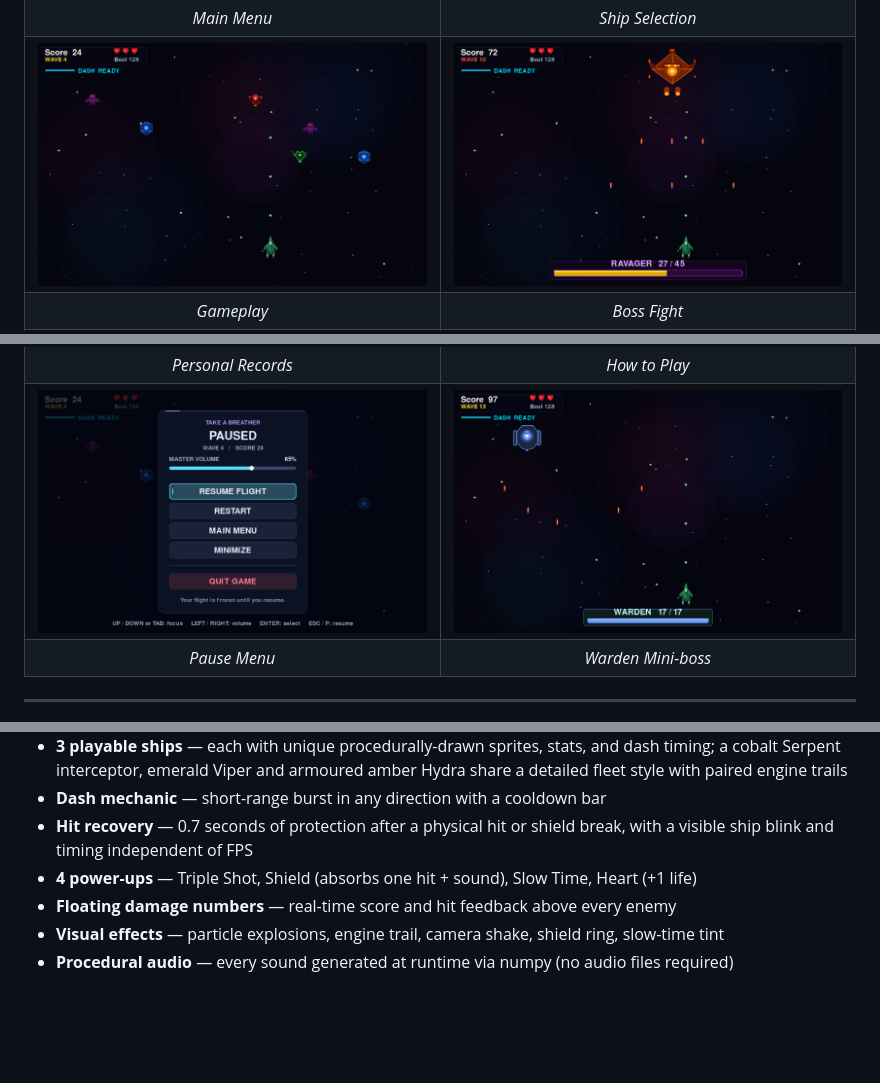
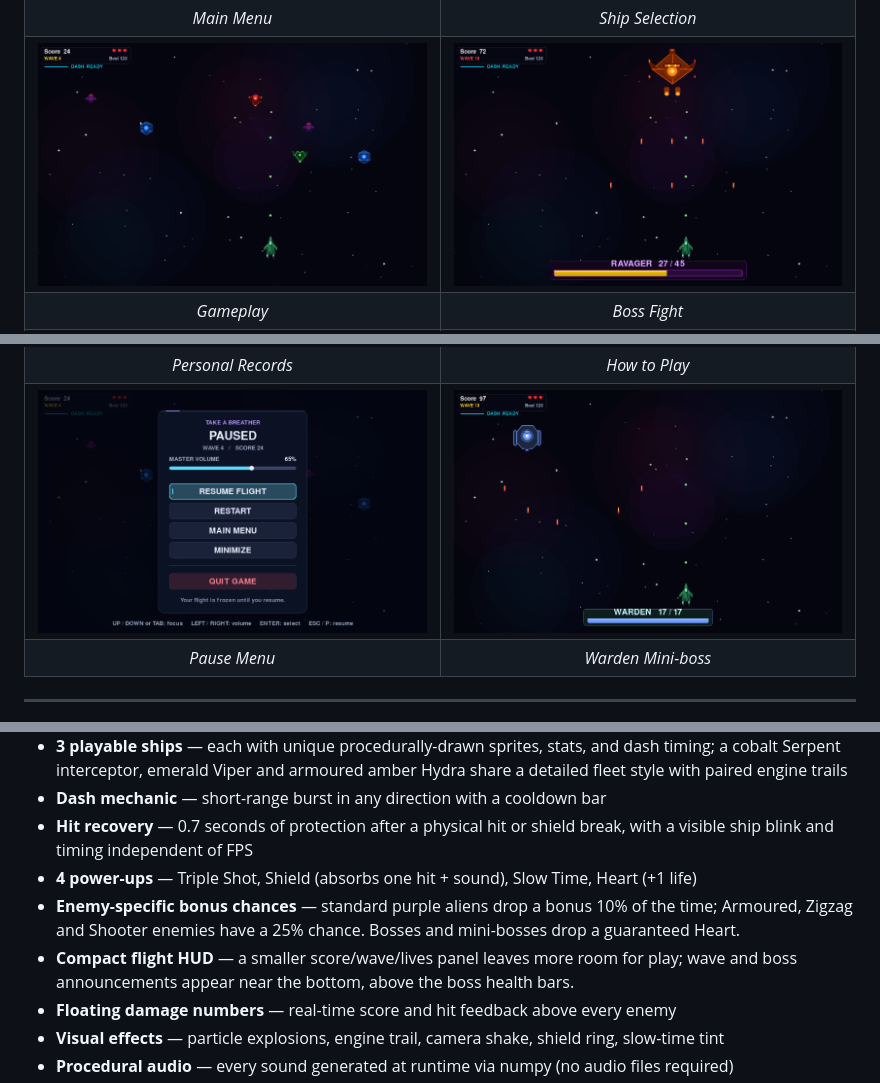
Before and after one commit to Curun1r/Serpentis, a Markdown page: README.md, 3 parts joined by grey strips. Rendered like a GitHub page; pictures changed too: screenshots/boss.png, screenshots/gameplay.png, screenshots/mini_boss.png; blank space fills up the shorter version.

Commit message:
feat: rebalance enemy drops and declutter flight HUD

```diff
--- a/README.md
+++ b/README.md
@@ -105,6 +105,8 @@ Gameplay scenes and leaderboard entries use demonstration runs.
 - **Dash mechanic** — short-range burst in any direction with a cooldown bar
 - **Hit recovery** — 0.7 seconds of protection after a physical hit or shield break, with a visible ship blink and timing independent of FPS
 - **4 power-ups** — Triple Shot, Shield (absorbs one hit + sound), Slow Time, Heart (+1 life)
+- **Enemy-specific bonus chances** — standard purple aliens drop a bonus 10% of the time; Armoured, Zigzag and Shooter enemies have a 25% chance. Bosses and mini-bosses drop a guaranteed Heart.
+- **Compact flight HUD** — a smaller score/wave/lives panel leaves more room for play; wave and boss announcements appear near the bottom, above the boss health bars.
 - **Floating damage numbers** — real-time score and hit feedback above every enemy
 - **Visual effects** — particle explosions, engine trail, camera shake, shield ring, slow-time tint
 - **Procedural audio** — every sound generated at runtime via numpy (no audio files required)
```
Also changed, not shown: 11 other files.
